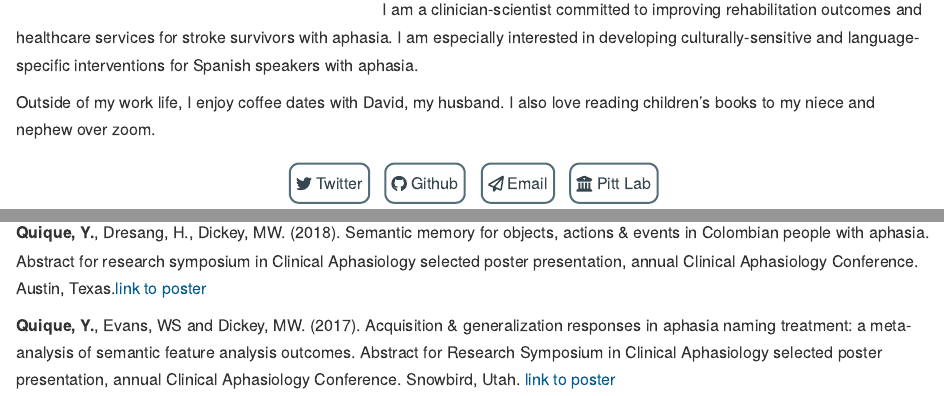
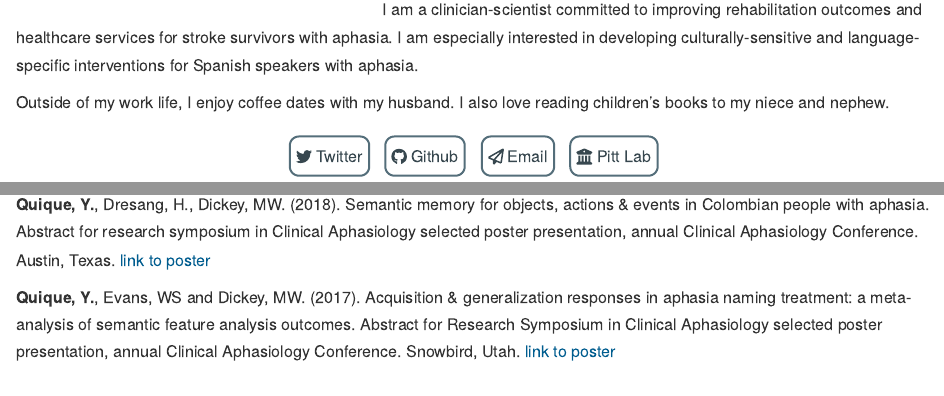
Before and after one commit to yina-quique/yina-quique.github.io, an R Markdown document (index.Rmd): the page in a window 1100 px wide, from 160 px down, and a second part further down, joined at a grey line. Rendered offline with R 4.5, knitr and Pandoc, with nearby package versions.

Commit message:
correct typos

```diff
--- a/index.Rmd
+++ b/index.Rmd
@@ -144,13 +144,13 @@ knitr::include_graphics("images/Yina_Quique.png")
 
 I am a clinician-scientist committed to improving rehabilitation outcomes and healthcare services for stroke survivors with aphasia. I am especially interested in developing culturally-sensitive and language-specific interventions for Spanish speakers with aphasia.
 
-Outside of my work life, I enjoy coffee dates with David, my husband. I also love reading children's books to my niece and nephew over zoom.
+Outside of my work life, I enjoy coffee dates with my husband. I also love reading children's books to my niece and nephew.
 
 ::: {.centering}
 [`r fontawesome::fa("twitter")` Twitter](https://twitter.com/yinaquique){.borders}
 [`r fontawesome::fa("github")` Github](https://github.com/yyinaa){.borders}
 [`r fontawesome::fa("paper-plane")` Email](yinaquique@northwestern.edu){.borders}
-[`r fontawesome::fa("university")` Pitt Lab](https://lrcl.pitt.edu){.borders}
+[`r fontawesome::fa("university")` Pitt Lab](https://www.lrcl.pitt.edu/people/yina-quique-ms){.borders}
 :::
 
 ::: {style="clear:both;"}
```
Also changed, not shown: index.Rmd (3 more changed lines), 3 other files.
